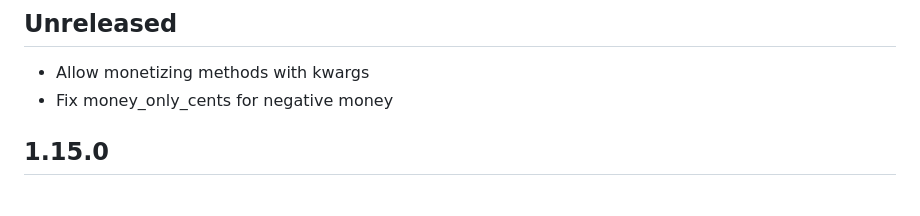
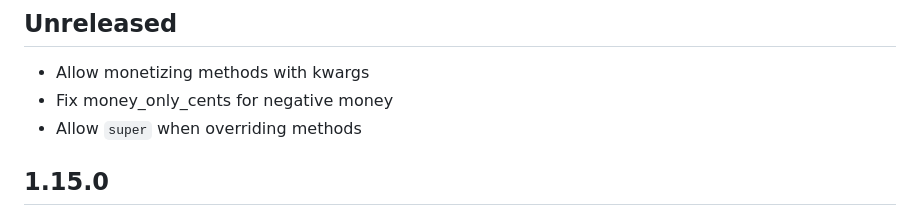
Before and after one commit to RubyMoney/money-rails, a Markdown page: CHANGELOG.md, the part around the change. Drawn GitHub-style.

Commit message:
update changelog

```diff
--- a/CHANGELOG.md
+++ b/CHANGELOG.md
@@ -4,6 +4,7 @@
 
 - Allow monetizing methods with kwargs
 - Fix money_only_cents for negative money
+- Allow `super` when overriding methods
 
 ## 1.15.0
 
```
